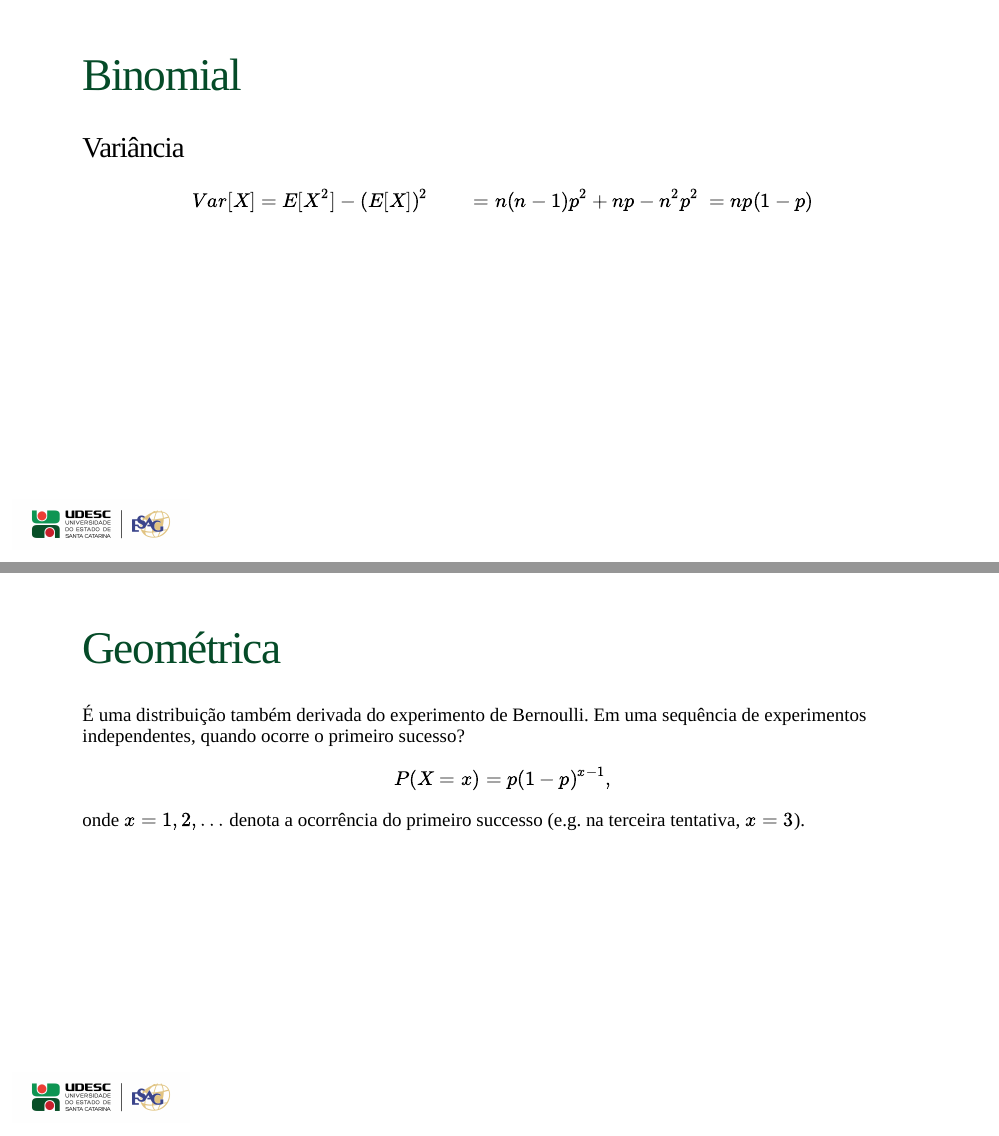
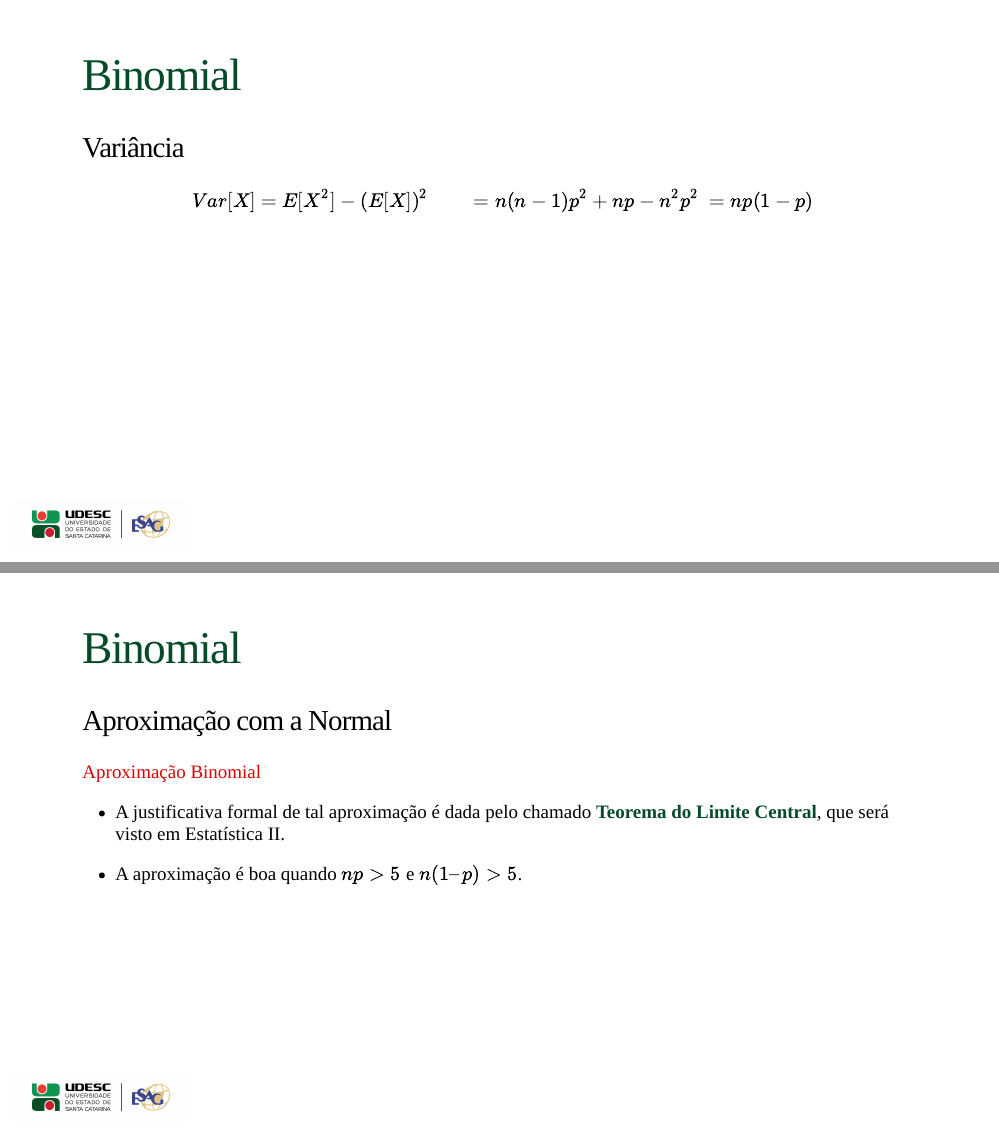
Before and after one commit to rfbressan/estatistica1_slides, an R Markdown document (lectures/02-VA Discretas/021_distribuicoes.Rmd): pages 9 and 10 of 19 before the commit and pages 9 and 10 of 20 after it, joined at a grey line. Rendered offline with R 4.5, knitr and Pandoc, with nearby package versions; the slides are laid out offline by our stand-in for remark.js, each with all of its steps uncovered, in fonts that may differ from those the slides ask for, and without slide numbers, shadows or browser add-ons.

```diff
--- a/lectures/02-VA Discretas/021_demonstrações.Rmd
+++ b/lectures/02-VA Discretas/021_distribuicoes.Rmd
@@ -166,6 +166,16 @@
 &=np(1-p)
 \end{align*}
 
+---
+# Binomial
+
+## Aproximação com a Normal
+
+[Aproximação Binomial](https://shiny.psy.lmu.de/felix/TK/2/)
+
+* A justificativa formal de tal aproximação é dada pelo chamado **Teorema do Limite Central**, que será visto em Estatística II.
+
+* A aproximação é boa quando $np > 5$ e $n(1 – p) > 5$.
 
 ---
 name: geometrica
```
Also changed, not shown: lectures/02-VA Discretas/021_distribuicoes.html.
